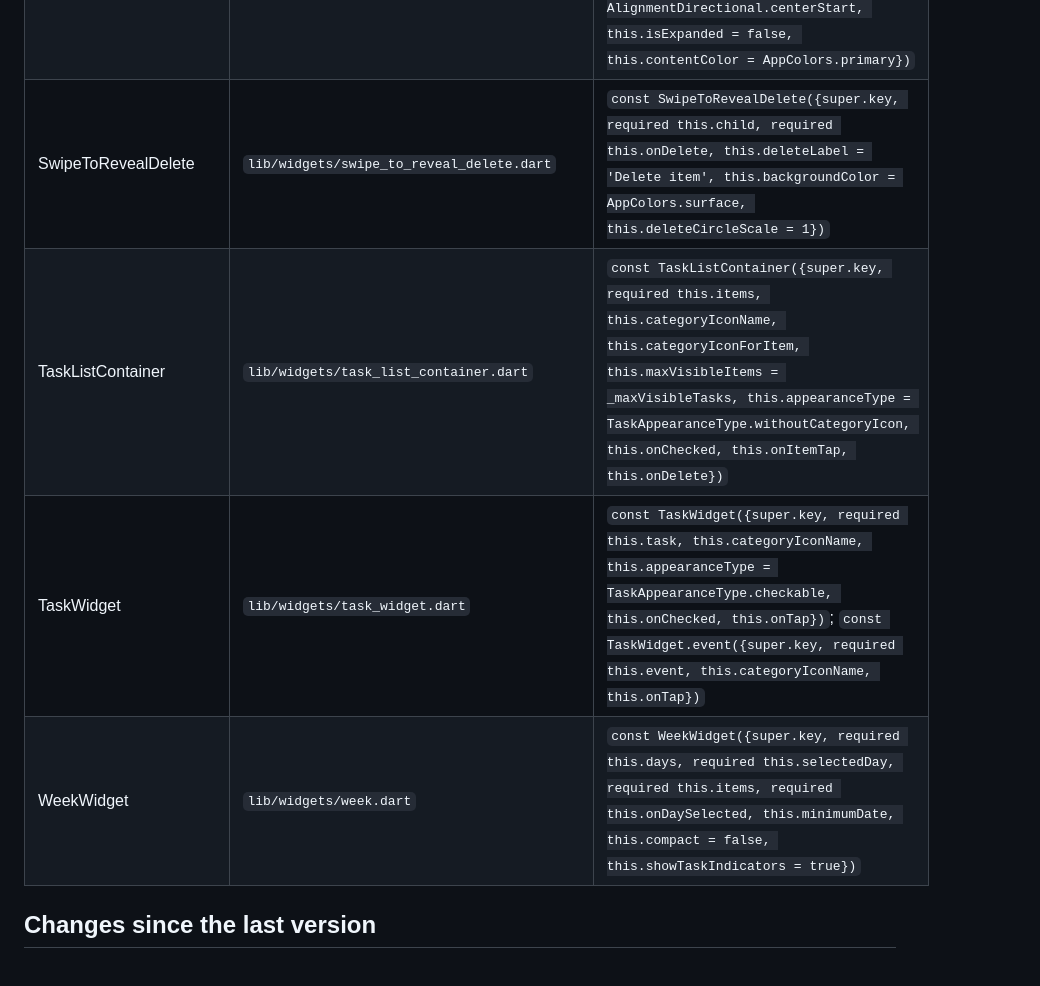
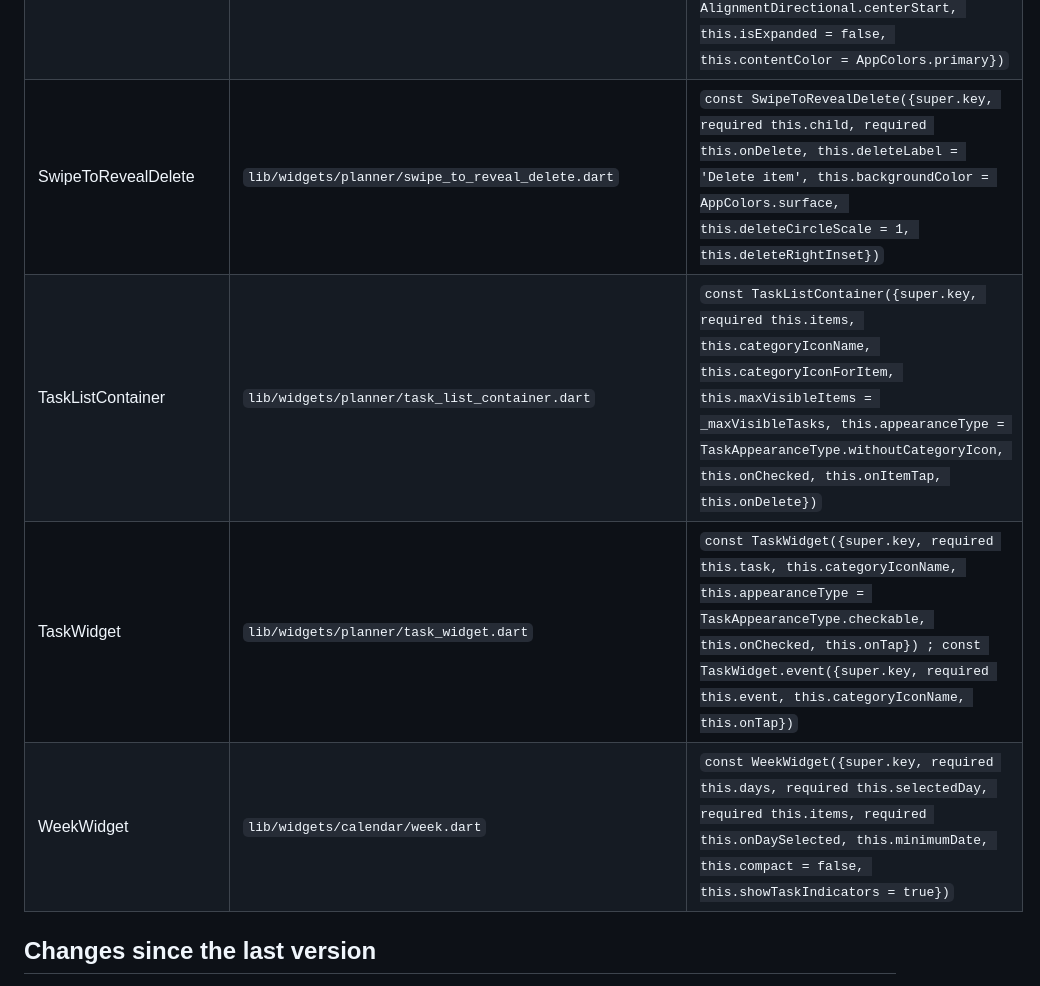
Before and after one commit to asm0git/momentum, a Markdown page: docs/03-design-system.md, the part around one of its changes. GitHub-like rendering.

```diff
--- a/docs/03-design-system.md
+++ b/docs/03-design-system.md
@@ -36,8 +36,8 @@ Reusable widgets currently implemented in the app:
 | Selector | `lib/widgets/selector.dart` | `const Selector({super.key, required this.options, required this.selectedValue, required this.placeholder, required this.onChanged, this.alignment = AlignmentDirectional.centerStart, this.isExpanded = false, this.contentColor = AppColors.primary})` |
-| SwipeToRevealDelete | `lib/widgets/swipe_to_reveal_delete.dart` | `const SwipeToRevealDelete({super.key, required this.child, required this.onDelete, this.deleteLabel = 'Delete item', this.backgroundColor = AppColors.surface, this.deleteCircleScale = 1})` |
-| TaskListContainer | `lib/widgets/task_list_container.dart` | `const TaskListContainer({super.key, required this.items, this.categoryIconName, this.categoryIconForItem, this.maxVisibleItems = _maxVisibleTasks, this.appearanceType = TaskAppearanceType.withoutCategoryIcon, this.onChecked, this.onItemTap, this.onDelete})` |
-| TaskWidget | `lib/widgets/task_widget.dart` | `const TaskWidget({super.key, required this.task, this.categoryIconName, this.appearanceType = TaskAppearanceType.checkable, this.onChecked, this.onTap})`; `const TaskWidget.event({super.key, required this.event, this.categoryIconName, this.onTap})` |
-| WeekWidget | `lib/widgets/week.dart` | `const WeekWidget({super.key, required this.days, required this.selectedDay, required this.items, required this.onDaySelected, this.minimumDate, this.compact = false, this.showTaskIndicators = true})` |
+| SwipeToRevealDelete | `lib/widgets/planner/swipe_to_reveal_delete.dart` | `const SwipeToRevealDelete({super.key, required this.child, required this.onDelete, this.deleteLabel = 'Delete item', this.backgroundColor = AppColors.surface, this.deleteCircleScale = 1, this.deleteRightInset})` |
+| TaskListContainer | `lib/widgets/planner/task_list_container.dart` | `const TaskListContainer({super.key, required this.items, this.categoryIconName, this.categoryIconForItem, this.maxVisibleItems = _maxVisibleTasks, this.appearanceType = TaskAppearanceType.withoutCategoryIcon, this.onChecked, this.onItemTap, this.onDelete})` |
+| TaskWidget | `lib/widgets/planner/task_widget.dart` | `const TaskWidget({super.key, required this.task, this.categoryIconName, this.appearanceType = TaskAppearanceType.checkable, this.onChecked, this.onTap}) ; const TaskWidget.event({super.key, required this.event, this.categoryIconName, this.onTap})` |
+| WeekWidget | `lib/widgets/calendar/week.dart` | `const WeekWidget({super.key, required this.days, required this.selectedDay, required this.items, required this.onDaySelected, this.minimumDate, this.compact = false, this.showTaskIndicators = true})` |
 
 ## Changes since the last version
 
```
Also changed, not shown: other parts of docs/03-design-system.md (+14 -14 lines).
